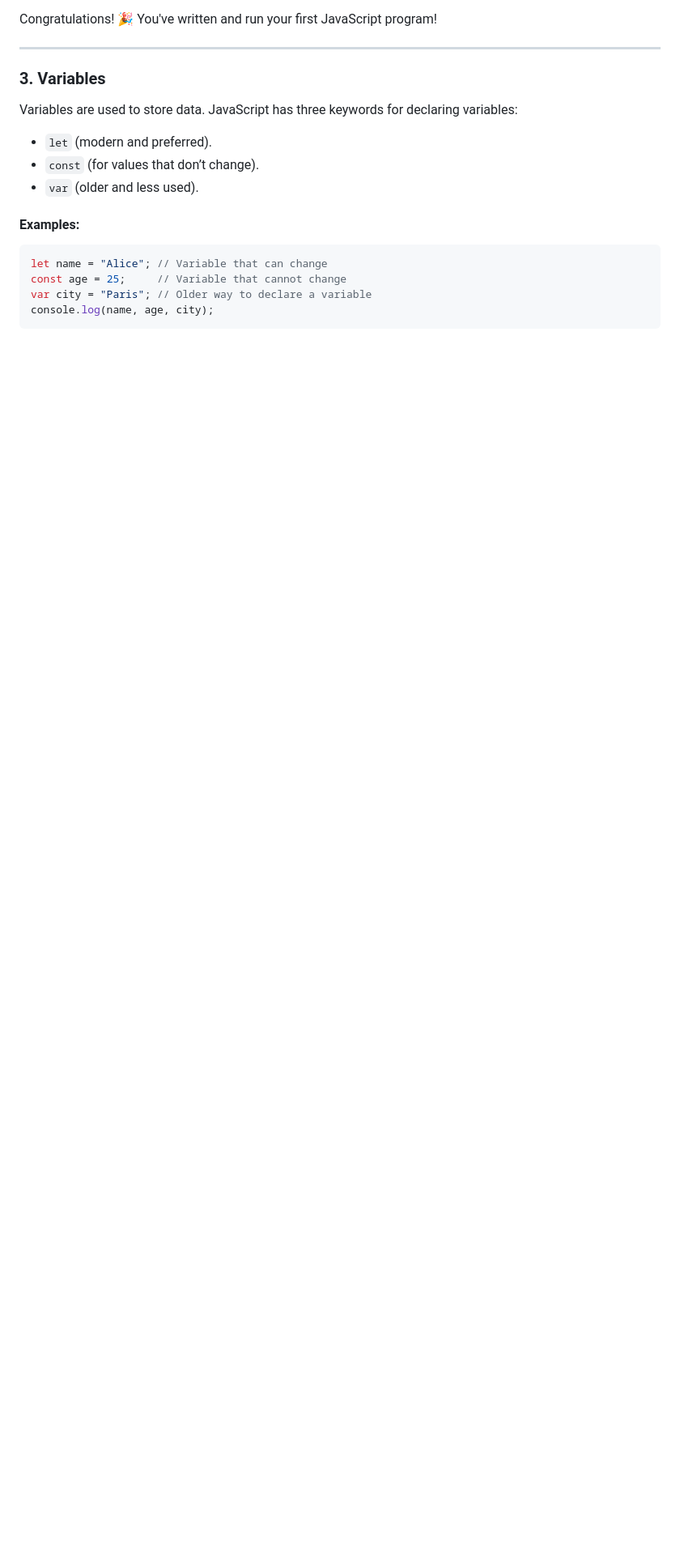
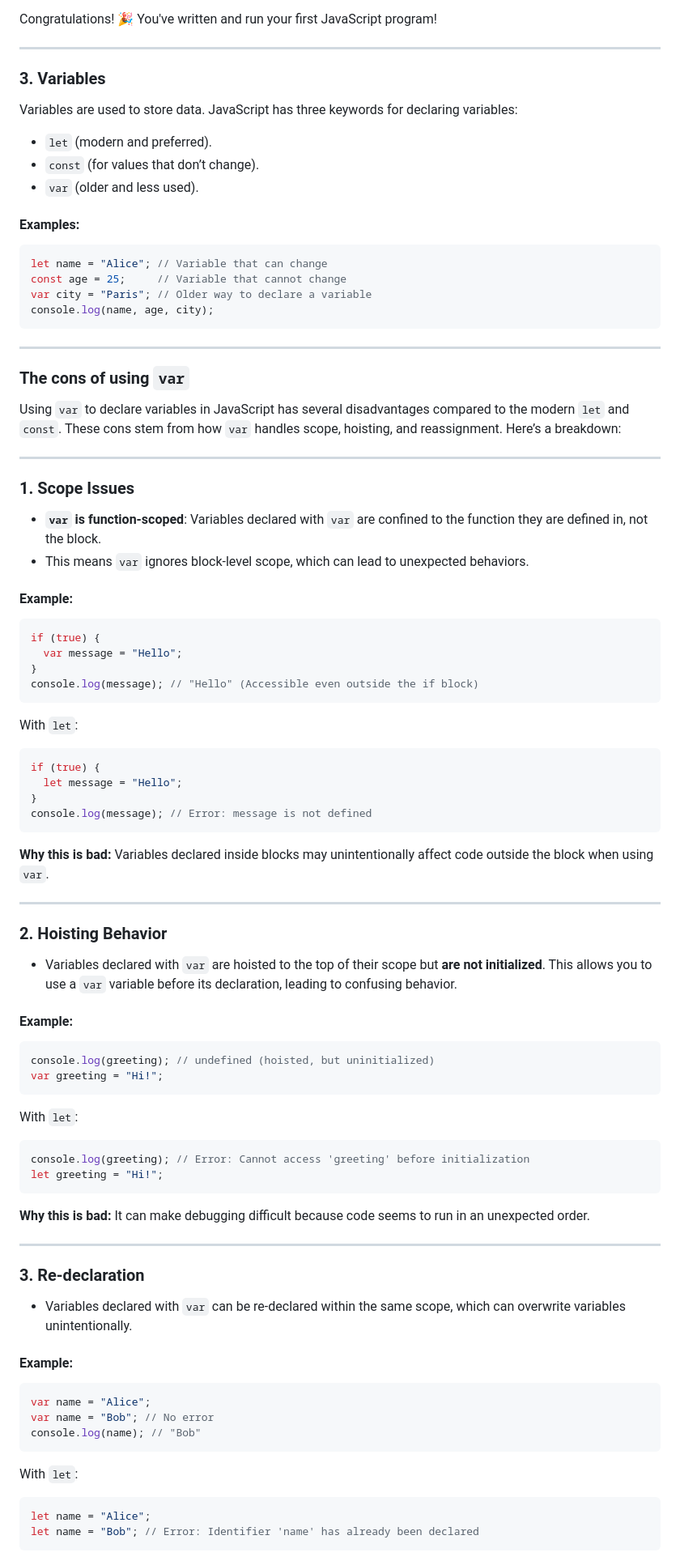
Before and after one commit to ucheblessed28/js-course, a Markdown page: js.md, the part around one of its changes. Shown at 81% size. Rendered like a GitHub page; blank space fills up the shorter version.

````diff
--- a/js.md
+++ b/js.md
@@ -182,3 +182,67 @@ const age = 25;     // Variable that cannot change
 var city = "Paris"; // Older way to declare a variable
 console.log(name, age, city);
 ```
+---
+
+### The cons of using ```var```
+
+Using `var` to declare variables in JavaScript has several disadvantages compared to the modern `let` and `const`. These cons stem from how `var` handles scope, hoisting, and reassignment. Here’s a breakdown:
+
+---
+
+### **1. Scope Issues**
+- **`var` is function-scoped**: Variables declared with `var` are confined to the function they are defined in, not the block.
+- This means `var` ignores block-level scope, which can lead to unexpected behaviors.
+
+#### Example:
+```javascript
+if (true) {
+  var message = "Hello";
+}
+console.log(message); // "Hello" (Accessible even outside the if block)
+```
+With `let`:
+```javascript
+if (true) {
+  let message = "Hello";
+}
+console.log(message); // Error: message is not defined
+```
+
+**Why this is bad:** Variables declared inside blocks may unintentionally affect code outside the block when using `var`.
+
+---
+
+### **2. Hoisting Behavior**
+- Variables declared with `var` are hoisted to the top of their scope but **are not initialized**. This allows you to use a `var` variable before its declaration, leading to confusing behavior.
+
+#### Example:
+```javascript
+console.log(greeting); // undefined (hoisted, but uninitialized)
+var greeting = "Hi!";
+```
+With `let`:
+```javascript
+console.log(greeting); // Error: Cannot access 'greeting' before initialization
+let greeting = "Hi!";
+```
+
+**Why this is bad:** It can make debugging difficult because code seems to run in an unexpected order.
+
+---
+
+### **3. Re-declaration**
+- Variables declared with `var` can be re-declared within the same scope, which can overwrite variables unintentionally.
+
+#### Example:
+```javascript
+var name = "Alice";
+var name = "Bob"; // No error
+console.log(name); // "Bob"
+```
+With `let`:
+```javascript
+let name = "Alice";
+let name = "Bob"; // Error: Identifier 'name' has already been declared
+```
+
````
Also changed, not shown: other parts of js.md (+135 -65 lines).
